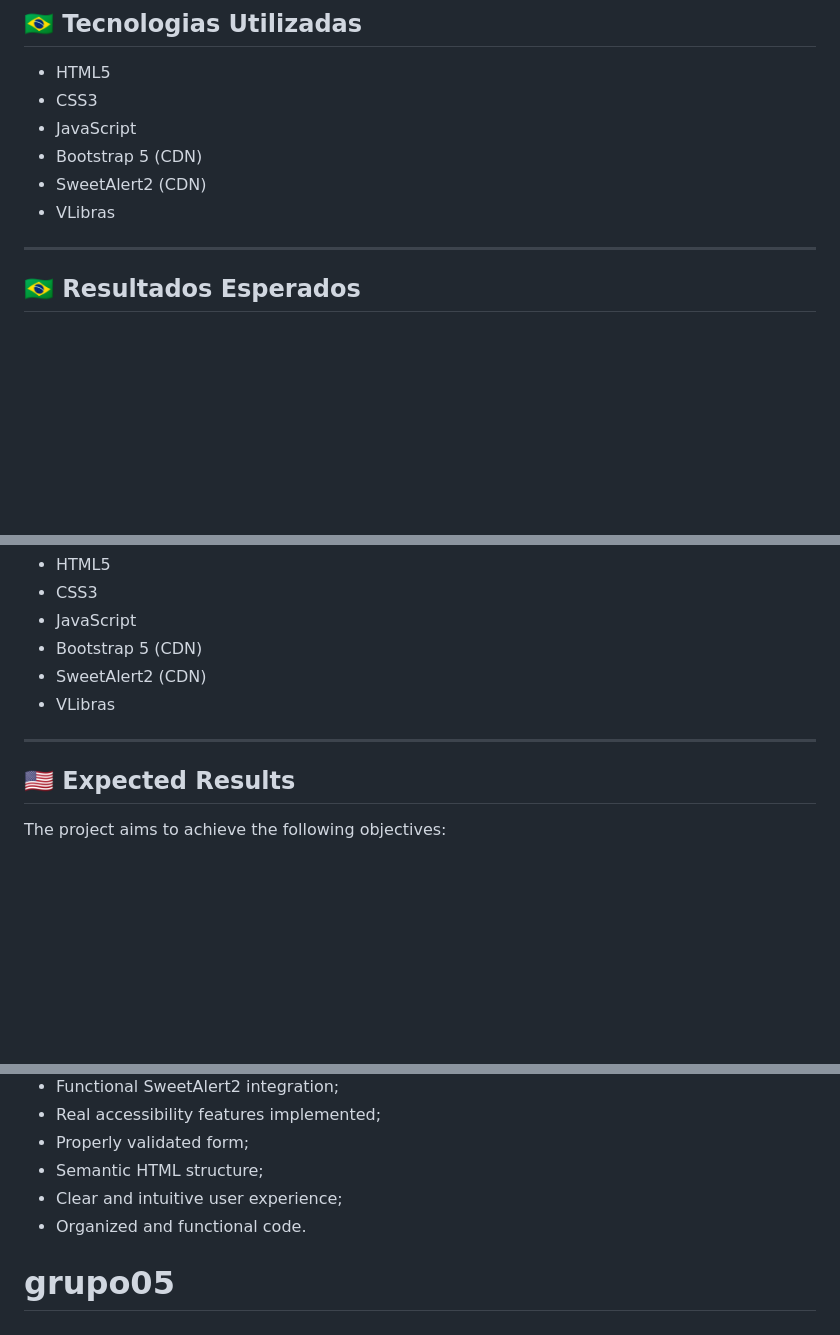
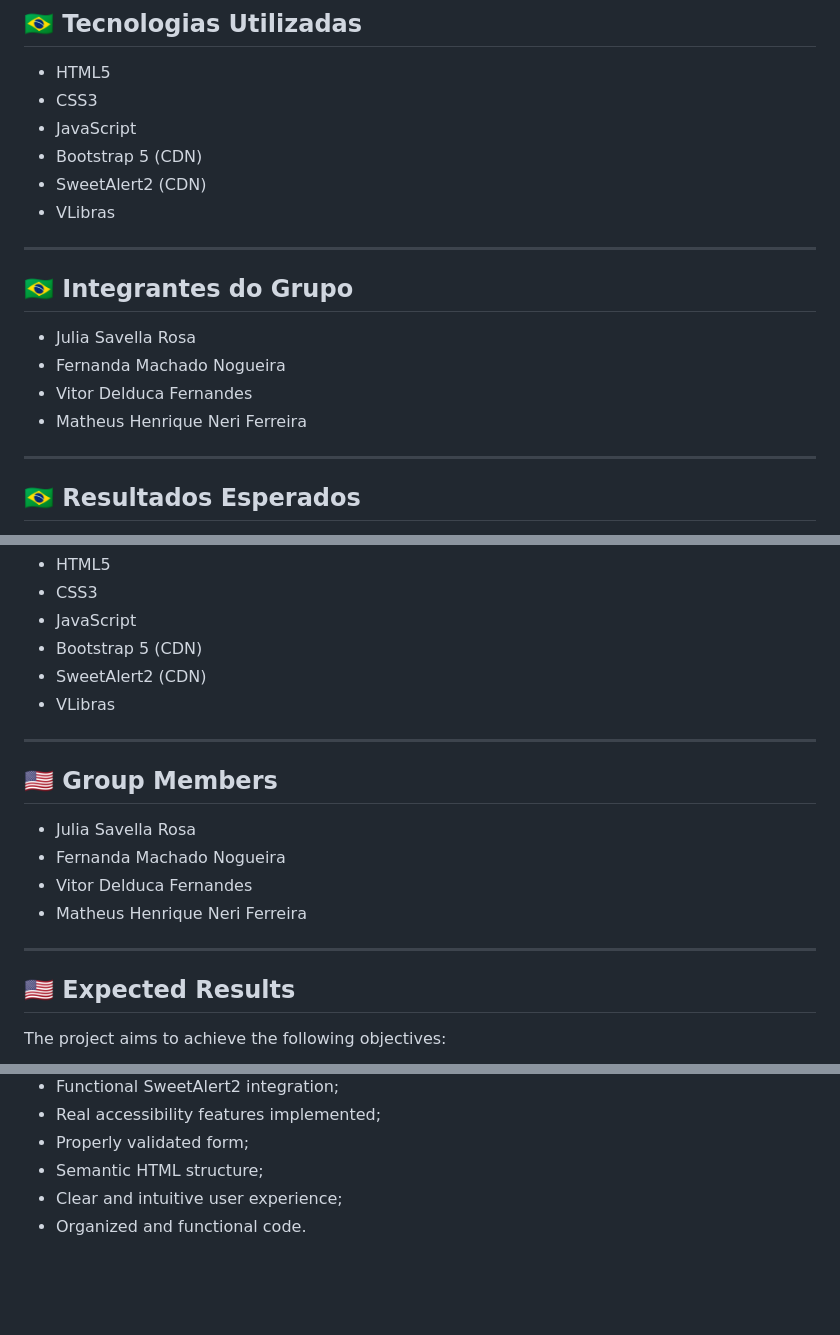
Before and after one commit to 2IDS-A-TAMB-2026-PORTAL-ALUNO-SENAI/grupo05, a Markdown page: README.md, 3 parts joined by grey strips. Rendered like a GitHub page; blank space fills up the shorter version.

```diff
--- a/README.md
+++ b/README.md
@@ -95,6 +95,15 @@ Para isso, foram utilizados recursos do Bootstrap 5, como:
 * Bootstrap 5 (CDN)
 * SweetAlert2 (CDN)
 * VLibras
+
+---
+
+## 🇧🇷 Integrantes do Grupo
+
+* Julia Savella Rosa
+* Fernanda Machado Nogueira
+* Vitor Delduca Fernandes
+* Matheus Henrique Neri Ferreira
 
 ---
 
@@ -213,6 +222,15 @@ To achieve this, Bootstrap 5 resources were used, including:
 
 ---
 
+## 🇺🇸 Group Members
+
+* Julia Savella Rosa
+* Fernanda Machado Nogueira
+* Vitor Delduca Fernandes
+* Matheus Henrique Neri Ferreira
+
+---
+
 ## 🇺🇸 Expected Results
 
 The project aims to achieve the following objectives:
@@ -225,4 +243,3 @@ The project aims to achieve the following objectives:
 * Semantic HTML structure;
 * Clear and intuitive user experience;
 * Organized and functional code.
-# grupo05
```
